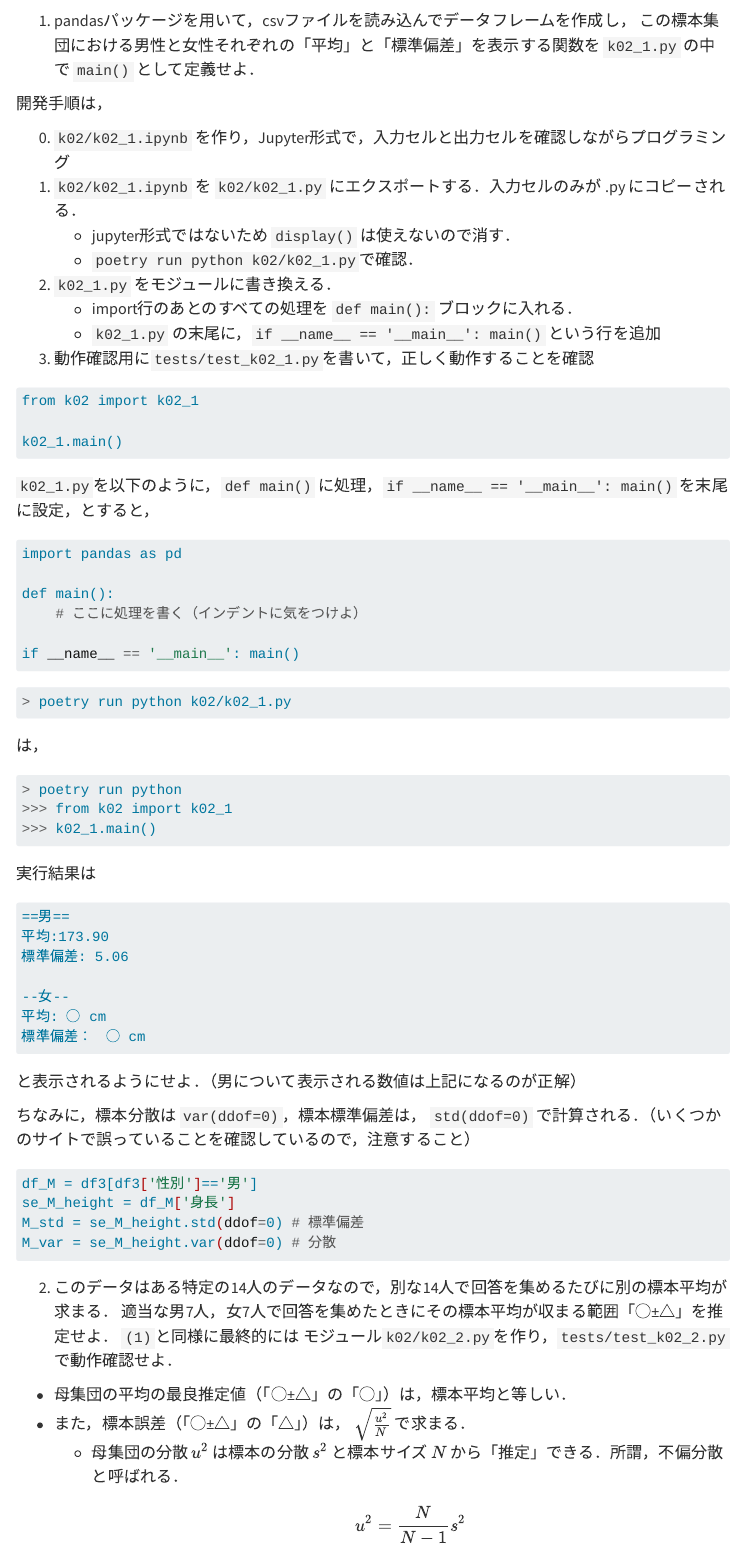
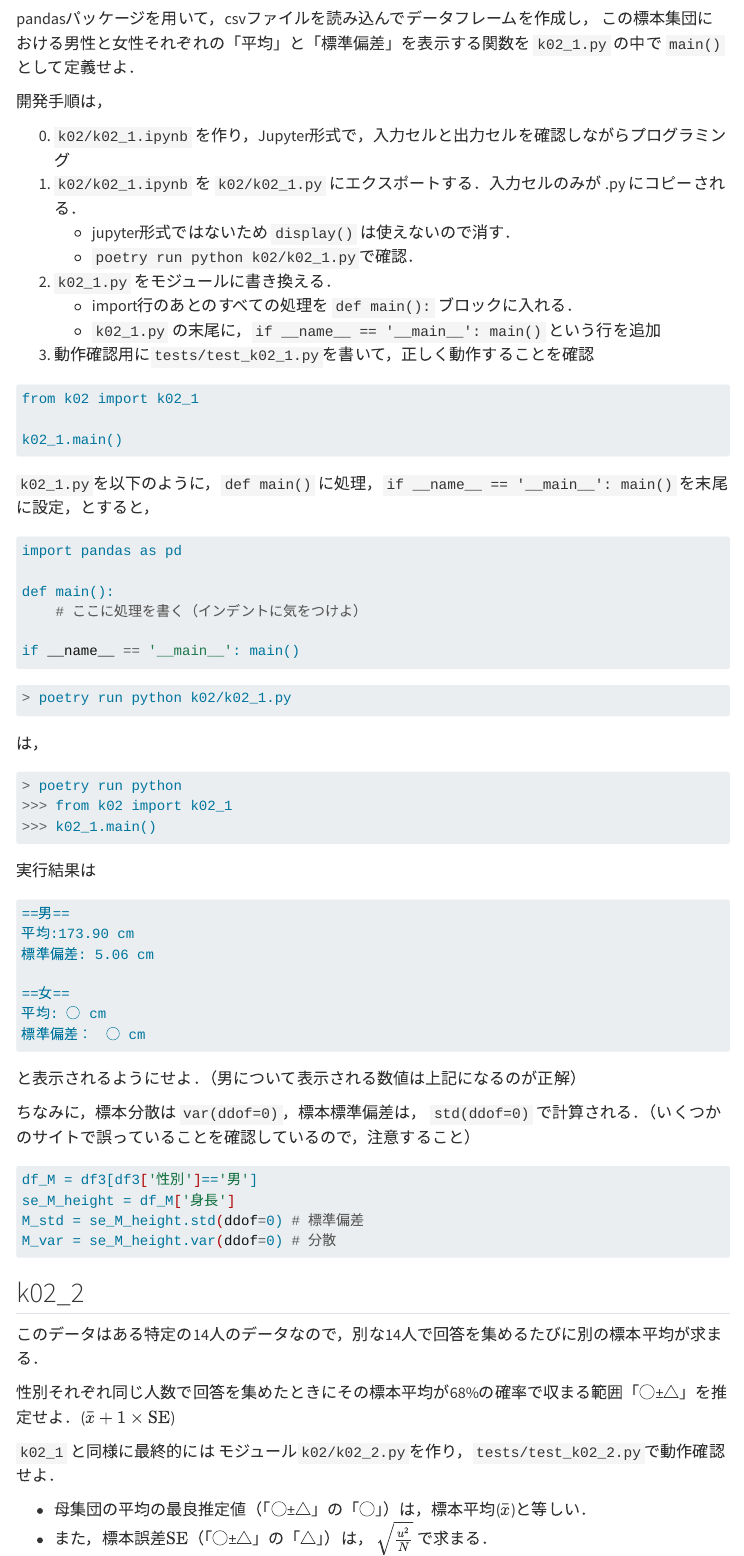
Before and after one commit to helmenov/psp2, a Quarto document (d06/readme.qmd): the page in a window 1100 px wide, from 1490 px down before the commit and from 1550 px down after it, so that both start at the same text. Rendered offline with R 4.5, knitr and Pandoc in place of Quarto, with nearby package versions; some code elsewhere in the file could not run offline; menus at the side of the page are left out; long lines of code are wrapped.

Commit message:
d06修正

````diff
--- a/d06/readme.qmd
+++ b/d06/readme.qmd
@@ -702,7 +702,9 @@ print(df3.dtypes)
 
 きちんと尺度が正されました．
 
-(1) pandasパッケージを用いて，csvファイルを読み込んでデータフレームを作成し，
+## k02_1
+
+pandasパッケージを用いて，csvファイルを読み込んでデータフレームを作成し，
 この標本集団における男性と女性それぞれの「平均」と「標準偏差」を表示する関数を `k02_1.py` の中で `main()` として定義せよ．
 
 開発手順は，
@@ -749,10 +751,10 @@ if __name__ == '__main__': main()
 
 ```{.sh}
 ==男==
-平均:173.90
-標準偏差: 5.06
+平均:173.90 cm
+標準偏差: 5.06 cm
 
---女--
+==女==
 平均: ◯ cm
 標準偏差：　◯ cm
 ```
@@ -768,12 +770,16 @@ M_std = se_M_height.std(ddof=0) # 標準偏差
 M_var = se_M_height.var(ddof=0) # 分散
 ```
 
-(2) このデータはある特定の14人のデータなので，別な14人で回答を集めるたびに別の標本平均が求まる．
-適当な男7人，女7人で回答を集めたときにその標本平均が収まる範囲「◯±△」を推定せよ．
-`(1)`と同様に最終的には モジュール`k02/k02_2.py`を作り，`tests/test_k02_2.py`で動作確認せよ．
+## k02_2
 
-- 母集団の平均の最良推定値（「◯±△」の「◯」）は，標本平均と等しい．
-- また，標本誤差（「◯±△」の「△」）は， $\sqrt{\frac{u^2}{N}}$ で求まる．
+このデータはある特定の14人のデータなので，別な14人で回答を集めるたびに別の標本平均が求まる．
+
+性別それぞれ同じ人数で回答を集めたときにその標本平均が68%の確率で収まる範囲「◯±△」を推定せよ．($\bar{x}+1\times \mathrm{SE}$)
+
+`k02_1` と同様に最終的には モジュール`k02/k02_2.py`を作り，`tests/test_k02_2.py`で動作確認せよ．
+
+- 母集団の平均の最良推定値（「◯±△」の「◯」）は，標本平均($\bar{x}$)と等しい．
+- また，標本誤差$\mathrm{SE}$（「◯±△」の「△」）は， $\sqrt{\frac{u^2}{N}}$ で求まる．
   - 母集団の分散 $u^2$ は標本の分散 $s^2$ と標本サイズ $N$ から「推定」できる．所謂，不偏分散と呼ばれる．
 
     $$
````
Also changed, not shown: d06/readme.html, d06/readme.qmd (16 more changed lines), 1 other file.
